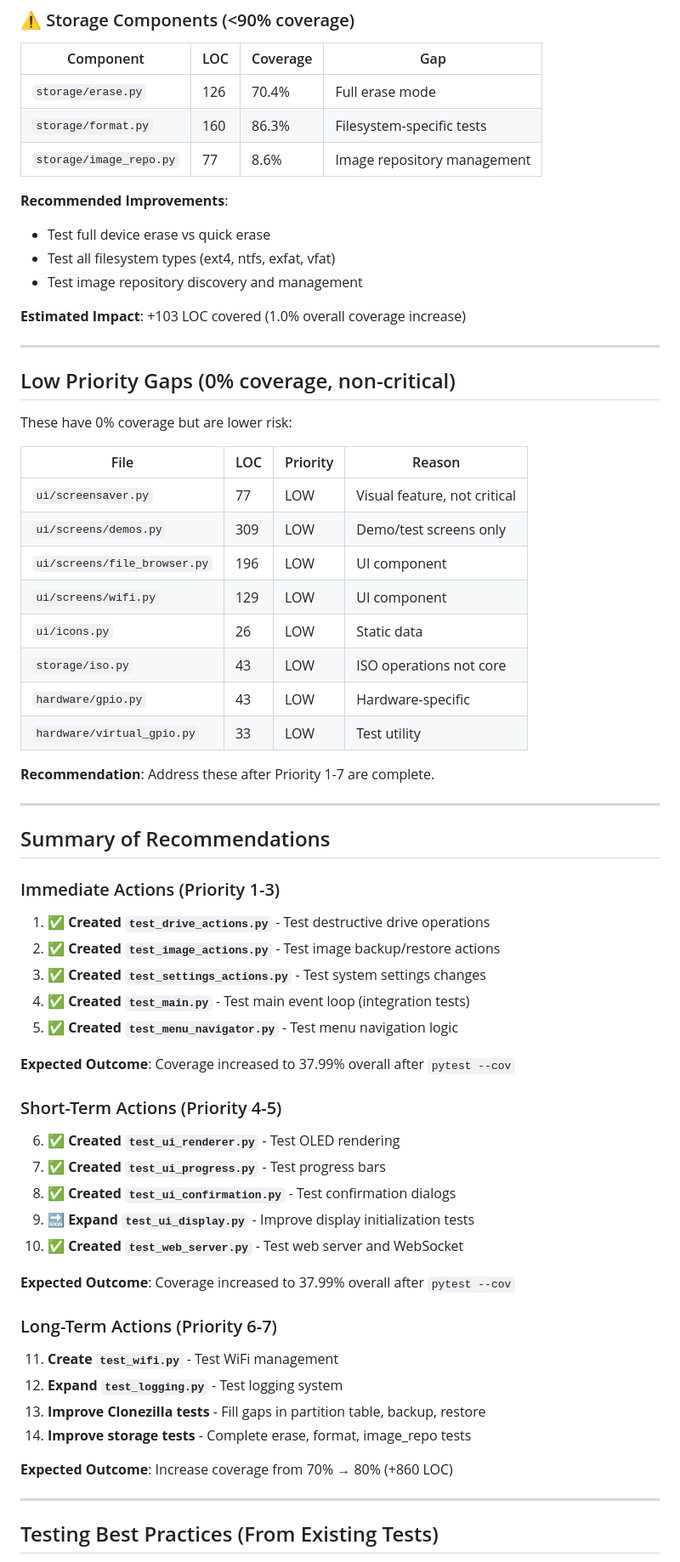
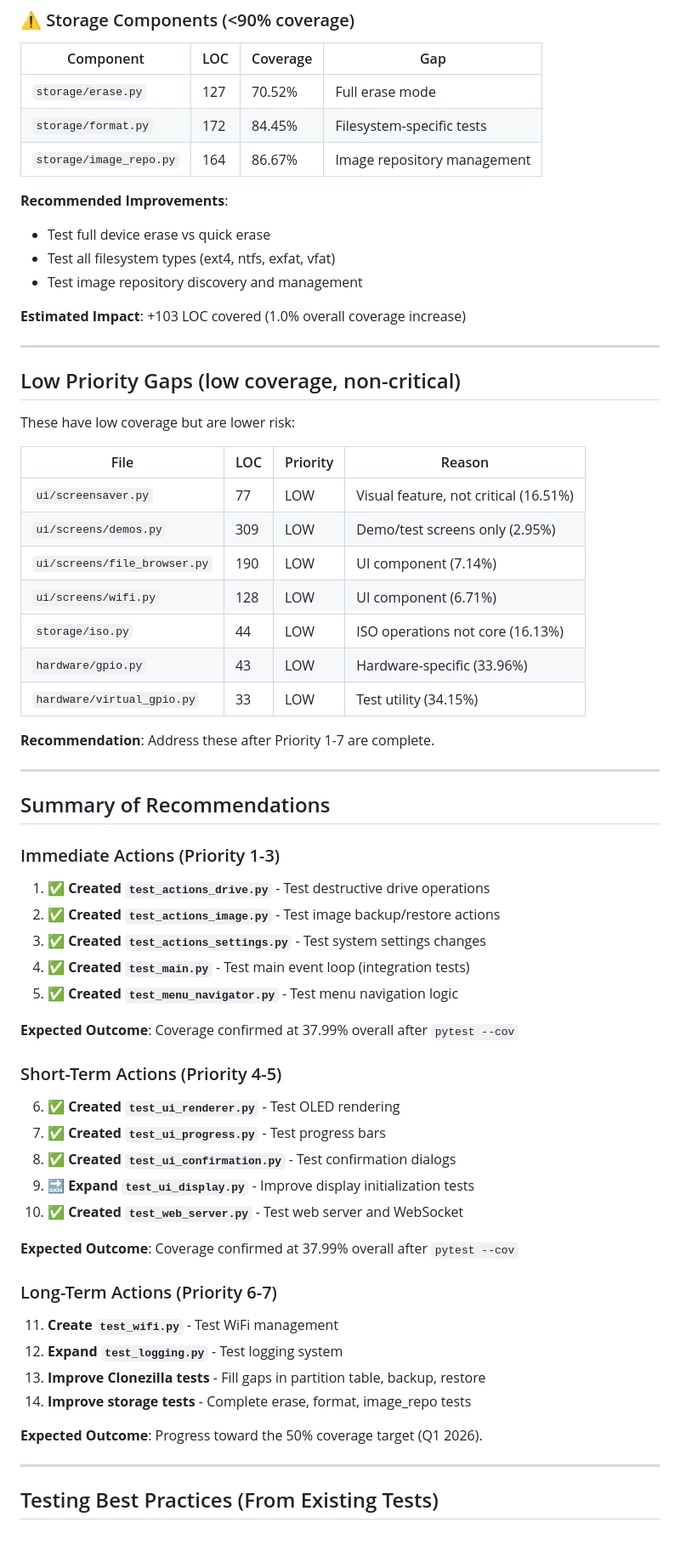
Before and after one commit to 2wenty2wo/Rpi-USB-Cloner, a Markdown page: TEST_COVERAGE_ANALYSIS.md, the part around one of its changes. Shown at 85% size. Rendered like a GitHub page; blank space fills up the shorter version.

Commit message:
docs: refresh test coverage analysis

```diff
--- a/TEST_COVERAGE_ANALYSIS.md
+++ b/TEST_COVERAGE_ANALYSIS.md
@@ -373,9 +375,9 @@ These areas have excellent test coverage and should serve as models:
 
 | Component | LOC | Coverage | Gap |
 |-----------|-----|----------|-----|
-| `storage/erase.py` | 126 | 70.4% | Full erase mode |
-| `storage/format.py` | 160 | 86.3% | Filesystem-specific tests |
-| `storage/image_repo.py` | 77 | 8.6% | Image repository management |
+| `storage/erase.py` | 127 | 70.52% | Full erase mode |
+| `storage/format.py` | 172 | 84.45% | Filesystem-specific tests |
+| `storage/image_repo.py` | 164 | 86.67% | Image repository management |
 
 **Recommended Improvements**:
 - Test full device erase vs quick erase
@@ -386,20 +388,19 @@ These areas have excellent test coverage and should serve as models:
 
 ---
 
-## Low Priority Gaps (0% coverage, non-critical)
+## Low Priority Gaps (low coverage, non-critical)
 
-These have 0% coverage but are lower risk:
+These have low coverage but are lower risk:
 
 | File | LOC | Priority | Reason |
 |------|-----|----------|--------|
-| `ui/screensaver.py` | 77 | LOW | Visual feature, not critical |
-| `ui/screens/demos.py` | 309 | LOW | Demo/test screens only |
-| `ui/screens/file_browser.py` | 196 | LOW | UI component |
-| `ui/screens/wifi.py` | 129 | LOW | UI component |
-| `ui/icons.py` | 26 | LOW | Static data |
-| `storage/iso.py` | 43 | LOW | ISO operations not core |
-| `hardware/gpio.py` | 43 | LOW | Hardware-specific |
-| `hardware/virtual_gpio.py` | 33 | LOW | Test utility |
+| `ui/screensaver.py` | 77 | LOW | Visual feature, not critical (16.51%) |
+| `ui/screens/demos.py` | 309 | LOW | Demo/test screens only (2.95%) |
+| `ui/screens/file_browser.py` | 190 | LOW | UI component (7.14%) |
+| `ui/screens/wifi.py` | 128 | LOW | UI component (6.71%) |
+| `storage/iso.py` | 44 | LOW | ISO operations not core (16.13%) |
+| `hardware/gpio.py` | 43 | LOW | Hardware-specific (33.96%) |
+| `hardware/virtual_gpio.py` | 33 | LOW | Test utility (34.15%) |
 
 **Recommendation**: Address these after Priority 1-7 are complete.
 
@@ -409,13 +410,13 @@ These have 0% coverage but are lower risk:
 
 ### Immediate Actions (Priority 1-3)
 
-1. ✅ **Created `test_drive_actions.py`** - Test destructive drive operations
-2. ✅ **Created `test_image_actions.py`** - Test image backup/restore actions
-3. ✅ **Created `test_settings_actions.py`** - Test system settings changes
+1. ✅ **Created `test_actions_drive.py`** - Test destructive drive operations
+2. ✅ **Created `test_actions_image.py`** - Test image backup/restore actions
+3. ✅ **Created `test_actions_settings.py`** - Test system settings changes
 4. ✅ **Created `test_main.py`** - Test main event loop (integration tests)
 5. ✅ **Created `test_menu_navigator.py`** - Test menu navigation logic
 
-**Expected Outcome**: Coverage increased to 37.99% overall after `pytest --cov`
+**Expected Outcome**: Coverage confirmed at 37.99% overall after `pytest --cov`
 
 ### Short-Term Actions (Priority 4-5)
 
@@ -425,7 +426,7 @@ These have 0% coverage but are lower risk:
 9. 🔜 **Expand `test_ui_display.py`** - Improve display initialization tests
 10. ✅ **Created `test_web_server.py`** - Test web server and WebSocket
 
-**Expected Outcome**: Coverage increased to 37.99% overall after `pytest --cov`
+**Expected Outcome**: Coverage confirmed at 37.99% overall after `pytest --cov`
 
 ### Long-Term Actions (Priority 6-7)
 
@@ -434,7 +435,7 @@ These have 0% coverage but are lower risk:
 13. **Improve Clonezilla tests** - Fill gaps in partition table, backup, restore
 14. **Improve storage tests** - Complete erase, format, image_repo tests
 
-**Expected Outcome**: Increase coverage from 70% → 80% (+860 LOC)
+**Expected Outcome**: Progress toward the 50% coverage target (Q1 2026).
 
 ---
 
```
Also changed, not shown: other parts of TEST_COVERAGE_ANALYSIS.md (+63 -61 lines).
